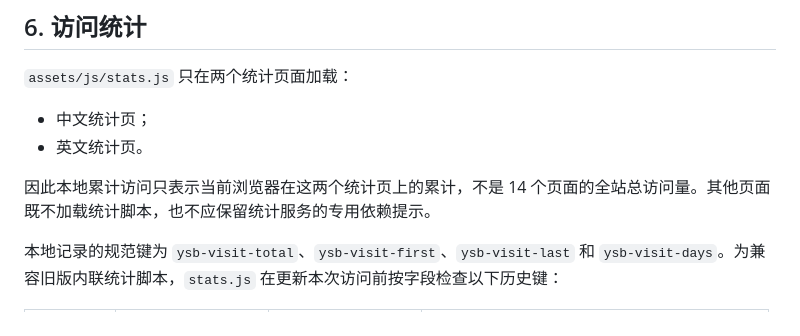
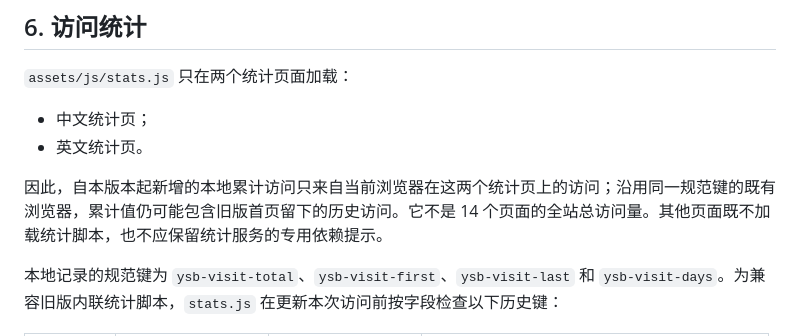
Before and after one commit to Yan-ShiBo/Yan-ShiBo.github.io, a Markdown page: docs/architecture.md, the part around the change. Drawn GitHub-style.

Commit message:
Clarify legacy local visit totals

```diff
--- a/docs/architecture.md
+++ b/docs/architecture.md
@@ -152,7 +152,7 @@ stateDiagram-v2
 - 中文统计页；
 - 英文统计页。
 
-因此本地累计访问只表示当前浏览器在这两个统计页上的累计，不是 14 个页面的全站总访问量。其他页面既不加载统计脚本，也不应保留统计服务的专用依赖提示。
+因此，自本版本起新增的本地累计访问只来自当前浏览器在这两个统计页上的访问；沿用同一规范键的既有浏览器，累计值仍可能包含旧版首页留下的历史访问。它不是 14 个页面的全站总访问量。其他页面既不加载统计脚本，也不应保留统计服务的专用依赖提示。
 
 本地记录的规范键为 `ysb-visit-total`、`ysb-visit-first`、`ysb-visit-last` 和 `ysb-visit-days`。为兼容旧版内联统计脚本，`stats.js` 在更新本次访问前按字段检查以下历史键：
 
```
